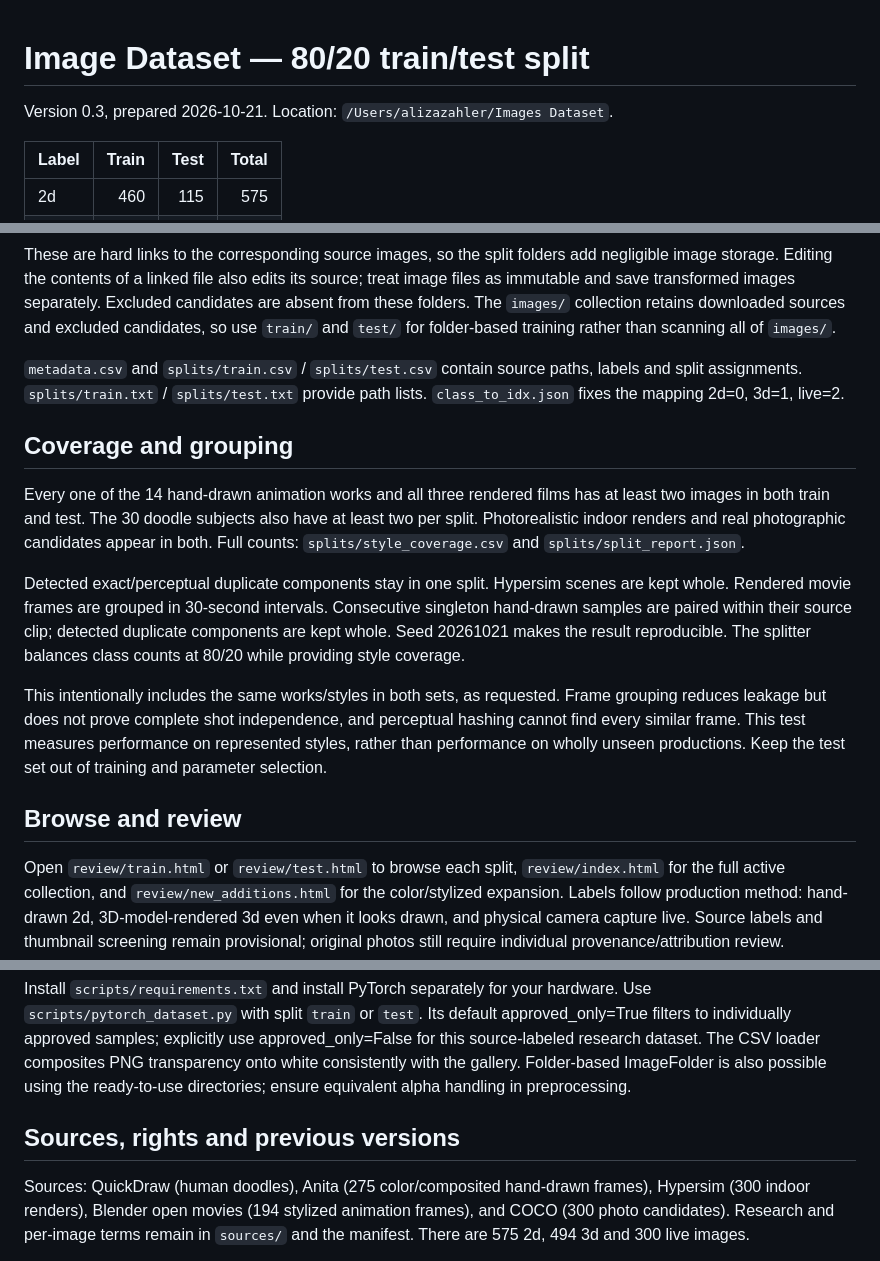
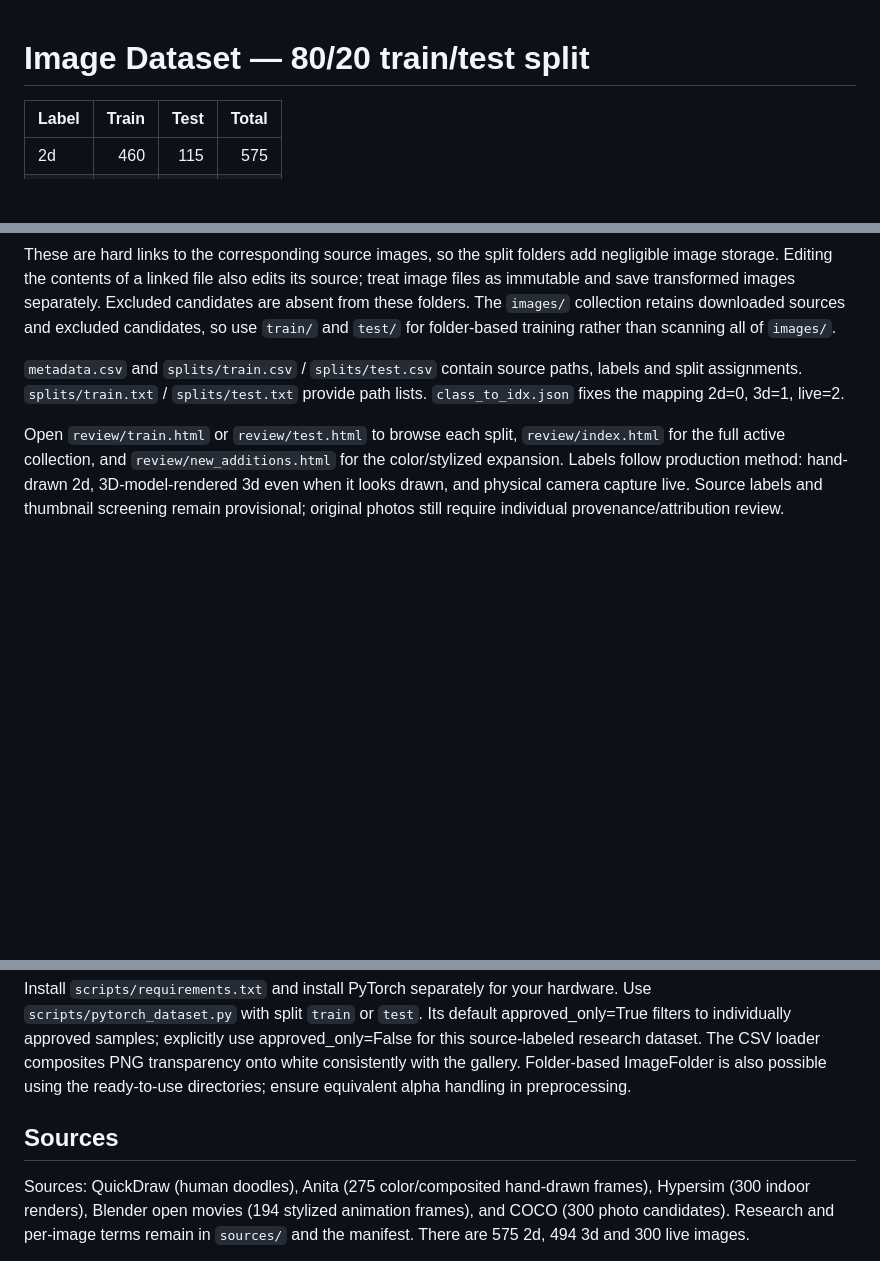
Before and after one commit to AlizaZahler/image-classifier, a Markdown page: README.md, 3 parts joined by grey strips. GitHub-like rendering; blank space fills up the shorter version.

```diff
--- a/README.md
+++ b/README.md
@@ -1,6 +1,4 @@
 # Image Dataset — 80/20 train/test split
-
-Version 0.3, prepared 2026-10-21. Location: `/Users/alizazahler/Images Dataset`.
 
 | Label | Train | Test | Total |
 |---|---:|---:|---:|
@@ -29,16 +27,6 @@ These are hard links to the corresponding source images, so the split folders ad
 
 `metadata.csv` and `splits/train.csv` / `splits/test.csv` contain source paths, labels and split assignments. `splits/train.txt` / `splits/test.txt` provide path lists. `class_to_idx.json` fixes the mapping 2d=0, 3d=1, live=2.
 
-## Coverage and grouping
-
-Every one of the 14 hand-drawn animation works and all three rendered films has at least two images in both train and test. The 30 doodle subjects also have at least two per split. Photorealistic indoor renders and real photographic candidates appear in both. Full counts: `splits/style_coverage.csv` and `splits/split_report.json`.
-
-Detected exact/perceptual duplicate components stay in one split. Hypersim scenes are kept whole. Rendered movie frames are grouped in 30-second intervals. Consecutive singleton hand-drawn samples are paired within their source clip; detected duplicate components are kept whole. Seed 20261021 makes the result reproducible. The splitter balances class counts at 80/20 while providing style coverage.
-
-This intentionally includes the same works/styles in both sets, as requested. Frame grouping reduces leakage but does not prove complete shot independence, and perceptual hashing cannot find every similar frame. This test measures performance on represented styles, rather than performance on wholly unseen productions. Keep the test set out of training and parameter selection.
-
-## Browse and review
-
 Open `review/train.html` or `review/test.html` to browse each split, `review/index.html` for the full active collection, and `review/new_additions.html` for the color/stylized expansion. Labels follow production method: hand-drawn 2d, 3D-model-rendered 3d even when it looks drawn, and physical camera capture live. Source labels and thumbnail screening remain provisional; original photos still require individual provenance/attribution review.
 
 Review decisions are in `review/label_overrides.csv`, with rejected samples in `review/excluded.csv`. After changes run `python scripts/finalize_pilot.py` to audit and regenerate the current 80/20 split. To resplit only the active manifest, use `python scripts/split_train_test.py`. Changes to samples/review decisions can change membership; freeze a version before a training run.
@@ -47,7 +35,7 @@ Review decisions are in `review/label_overrides.csv`, with rejected samples in `
 
 Install `scripts/requirements.txt` and install PyTorch separately for your hardware. Use `scripts/pytorch_dataset.py` with split `train` or `test`. Its default approved_only=True filters to individually approved samples; explicitly use approved_only=False for this source-labeled research dataset. The CSV loader composites PNG transparency onto white consistently with the gallery. Folder-based ImageFolder is also possible using the ready-to-use directories; ensure equivalent alpha handling in preprocessing.
 
-## Sources, rights and previous versions
+## Sources
 
 Sources: QuickDraw (human doodles), Anita (275 color/composited hand-drawn frames), Hypersim (300 indoor renders), Blender open movies (194 stylized animation frames), and COCO (300 photo candidates). Research and per-image terms remain in `sources/` and the manifest. There are 575 2d, 494 3d and 300 live images.
 
```
